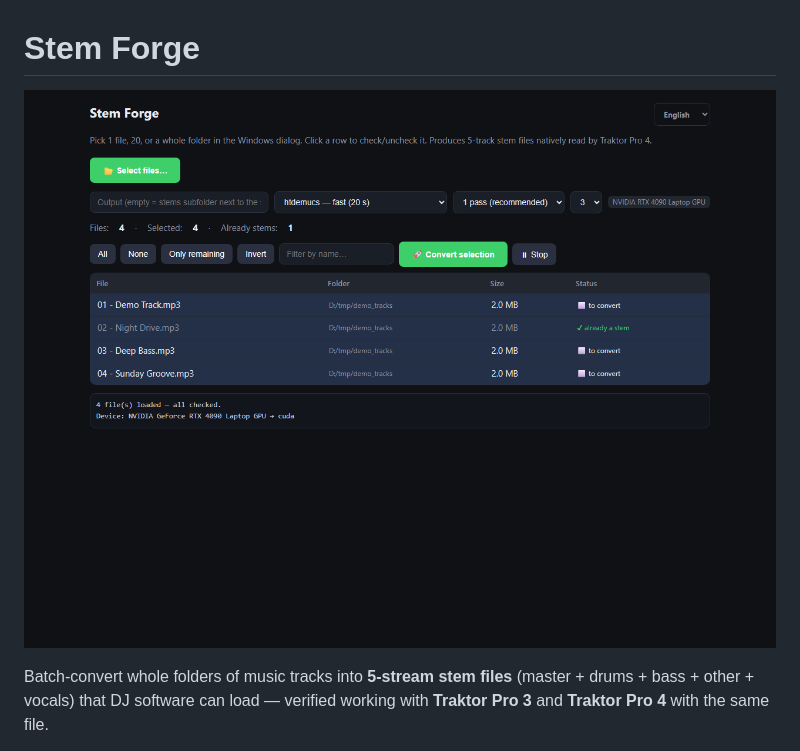
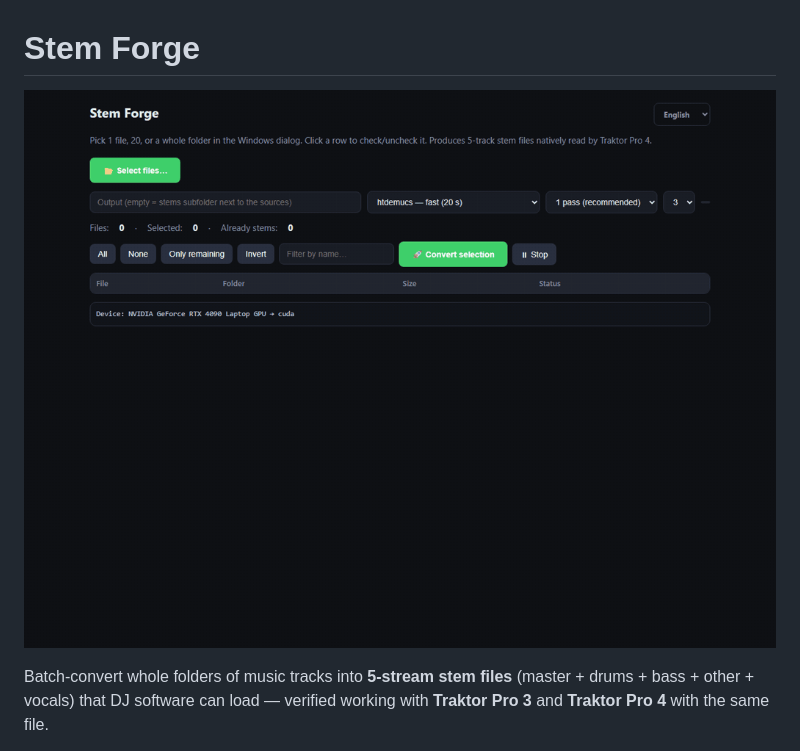
Before and after one commit to djpolux/stemforge, a Markdown page: README.md, the part around the change. Rendered like a GitHub page; pictures changed too: docs/demo.gif (added).

Commit message:
README: animated demo GIF replaces the static screenshot
Co-Authored-By: Claude Code <noreply@anthropic.com>

```diff
--- a/README.md
+++ b/README.md
@@ -1,6 +1,6 @@
 # Stem Forge
 
-![Stem Forge UI](docs/screenshot.png?v=2)
+![Stem Forge in action](docs/demo.gif?v=2)
 
 Batch-convert whole folders of music tracks into **5-stream stem files** (master + drums + bass + other + vocals) that DJ software can load — verified working with **Traktor Pro 3** and **Traktor Pro 4** with the same file.
 
```
Also changed, not shown: 1 other file.
